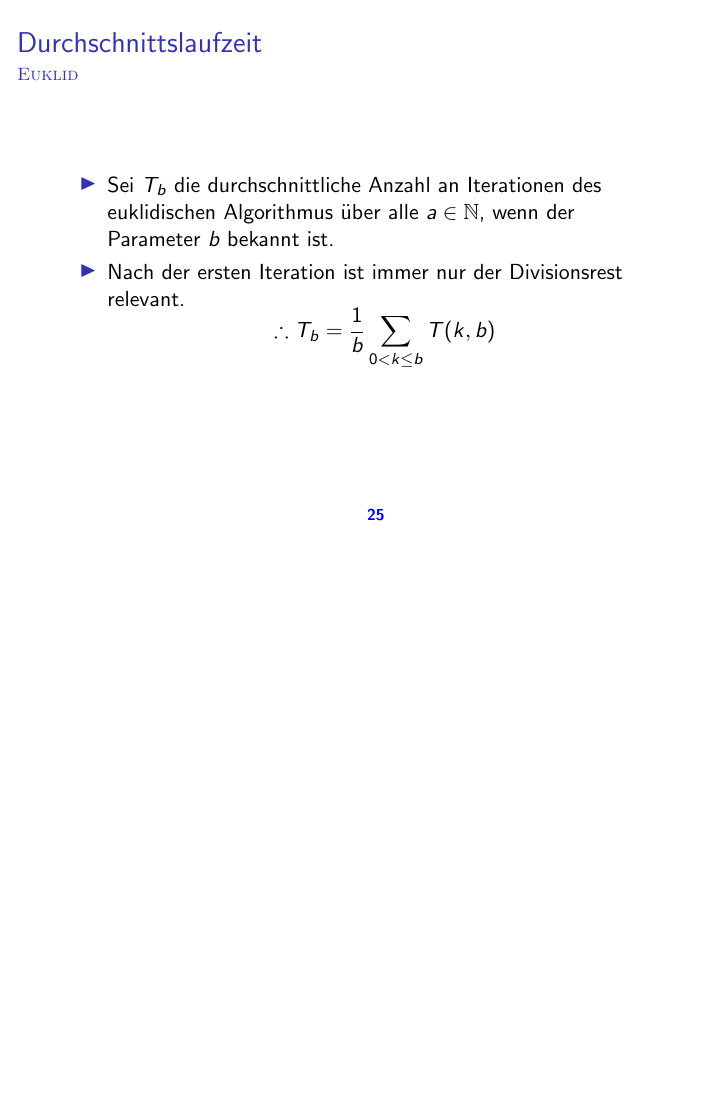
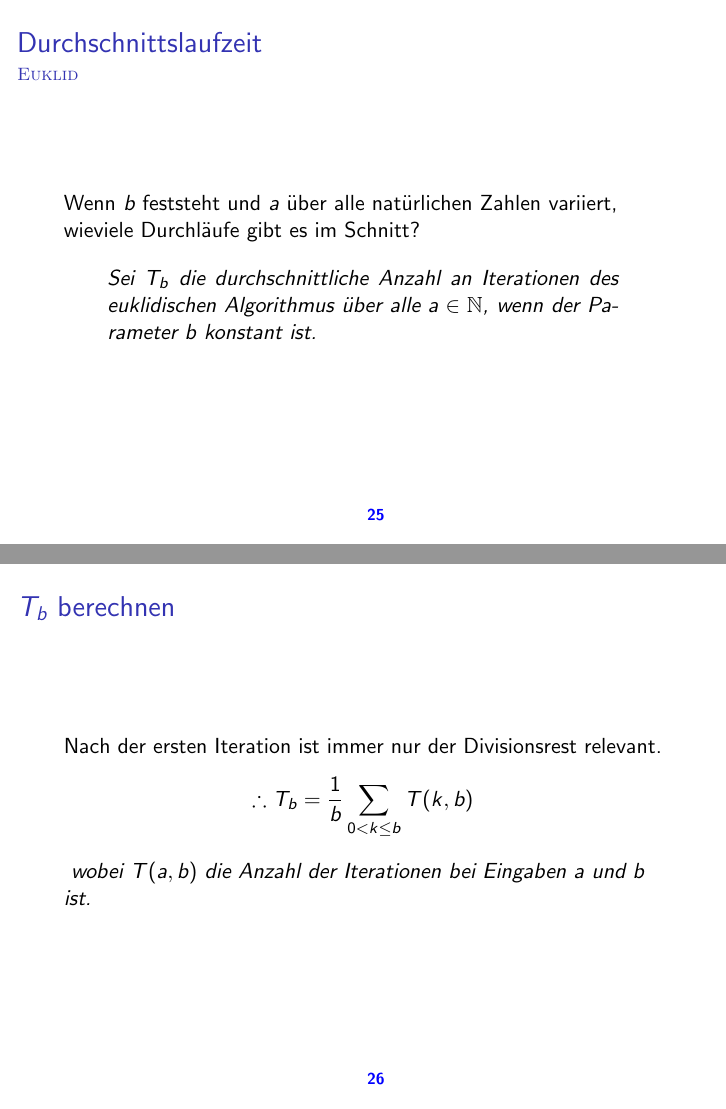
Before and after one commit to bharatahuja/euklid, LaTeX slides (main.tex): page 25 of 32 before the commit and pages 25 and 26 of 33 after it, the two joined at a grey line, the shorter picture padded with empty space. Compiled offline with pdfLaTeX.

Commit message:
improvements, clarity

```diff
--- a/main.tex
+++ b/main.tex
@@ -369,13 +369,17 @@ verringert.
 \begin{frame}
 	\frametitle{Durchschnittslaufzeit}
 	\framesubtitle{\textsc{Euklid}}
-	\begin{itemize}
-	\item Sei $T_{b}$ die durchschnittliche Anzahl an Iterationen des euklidischen Algorithmus \"uber alle $a \in \mathbb{N}$, wenn der Parameter $b$ bekannt ist.
-	\item Nach der ersten Iteration ist immer nur der Divisionsrest relevant.
+	Wenn $b$ feststeht und $a$ \"uber alle nat\"urlichen Zahlen variiert, wieviele Durchl\"aufe gibt es im Schnitt?\vspace{10pt}
+	\begin{quote}
+	Sei $T_{b}$ die durchschnittliche Anzahl an Iterationen des euklidischen Algorithmus \"uber alle $a \in \mathbb{N}$, wenn der Parameter $b$ konstant ist.
+	\end{quote}
+	\end{frame}
+\begin{frame}
+\frametitle{$T_b$ berechnen}
+ Nach der ersten Iteration ist immer nur der Divisionsrest relevant.
 	$$\therefore T_{b} = \frac{1}{b} \sum_{0 < k\leq b} T(k,b)$$
-	\end{itemize}
-	\end{frame}
-
+	\textit{ wobei $T(a,b)$ die Anzahl der Iterationen bei Eingaben $a$ und $b$ ist.}
+\end{frame}
 \begin{frame}
 		\frametitle{Durchschnittslaufzeit}
 	\framesubtitle{\textsc{Euklid} : Beispiel $T_5$}
```
Also changed, not shown: main.pdf, main.tex (2 more changed lines).
